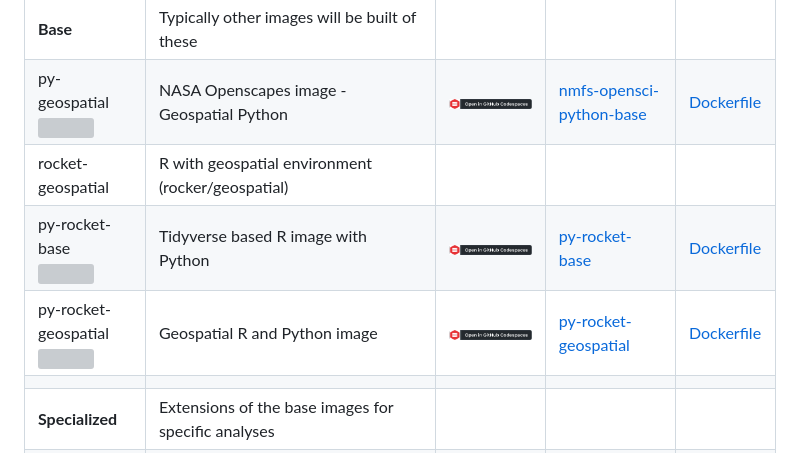
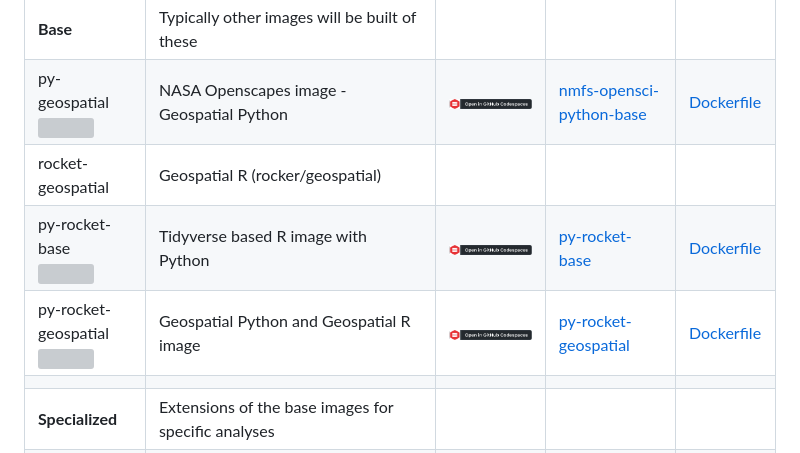
Before and after one commit to nmfs-opensci/container-images, a Markdown page: README.md, the part around the change. Rendered like a GitHub page; grey boxes are pictures that could not be loaded.

```diff
--- a/README.md
+++ b/README.md
@@ -14,9 +14,9 @@ There are many other images in the `images` folder that are experimental in natu
 |-----------|---------------------------|-----------|-----------|-----------|
 |   **Base**      |    Typically other images will be built of these   |      |     |    |
 | py-geospatial <br/> ![](https://ghcr-badge.egpl.dev/nmfs-opensci/container-images%2Fnmfs-opensci-python-base/size?color=%2344cc11&tag=latest&label=image+size&trim=) | NASA Openscapes image - Geospatial Python                                                | [![Open in GitHub Codespaces](./badge_free.png)](https://codespaces.new/nmfs-opensci/container-images?devcontainer_path=.devcontainer%2Fnmfs-opensci-python-base%2Fdevcontainer.json) | [nmfs-opensci-python-base](https://github.com/nmfs-opensci/container-images/pkgs/container/container-images%2Fnmfs-opensci-python-base) | [Dockerfile](https://github.com/nmfs-opensci/container-images/tree/main/images/nmfs-opensci-python-base) |
-| rocket-geospatial     |   R with geospatial environment (rocker/geospatial)    |      |     |    |
-| py-rocket-base <br/> ![](https://ghcr-badge.egpl.dev/nmfs-opensci/container-images%2Fpy-rocket-base/size?color=%2344cc11&tag=latest&label=image+size&trim=) | Tidyverse based R image with Python  |   [![Open in GitHub Codespaces](./badge_free.png)](https://codespaces.new/nmfs-opensci/container-images?devcontainer_path=.devcontainer%2Fpy-rocket-base%2Fdevcontainer.json)   | [py-rocket-base](https://github.com/nmfs-opensci/container-images/pkgs/container/container-images%2Fpy-rocket-base)  | [Dockerfile](https://github.com/nmfs-opensci/container-images/tree/main/images/py-rocket-base)  |
-| py-rocket-geospatial  <br/> ![](https://ghcr-badge.egpl.dev/nmfs-opensci/container-images%2Fpy-rocket-geospatial/size?color=%2344cc11&tag=4.3.3-3.10&label=image+size&trim=)   | Geospatial R and Python image   | [![Open in GitHub Codespaces](./badge_free.png)](https://codespaces.new/nmfs-opensci/container-images?devcontainer_path=.devcontainer%2Fpy-rocket-geospatial%2Fdevcontainer.json) | [py-rocket-geospatial](https://github.com/nmfs-opensci/container-images/pkgs/container/container-images%2Fpy-rocket-geospatial)         | [Dockerfile](https://github.com/nmfs-opensci/container-images/tree/main/images/py-rocket-geospatial)     |
+| rocket-geospatial  |   Geospatial R (rocker/geospatial)   |      |     |    |
+| py-rocket-base <br/> ![](https://ghcr-badge.egpl.dev/nmfs-opensci/container-images%2Fpy-rocket-base/size?color=%2344cc11&tag=latest&label=image+size&trim=) | Tidyverse based R image with Python |   [![Open in GitHub Codespaces](./badge_free.png)](https://codespaces.new/nmfs-opensci/container-images?devcontainer_path=.devcontainer%2Fpy-rocket-base%2Fdevcontainer.json)   | [py-rocket-base](https://github.com/nmfs-opensci/container-images/pkgs/container/container-images%2Fpy-rocket-base)  | [Dockerfile](https://github.com/nmfs-opensci/container-images/tree/main/images/py-rocket-base)  |
+| py-rocket-geospatial  <br/> ![](https://ghcr-badge.egpl.dev/nmfs-opensci/container-images%2Fpy-rocket-geospatial/size?color=%2344cc11&tag=4.3.3-3.10&label=image+size&trim=)   | Geospatial Python and Geospatial R image   | [![Open in GitHub Codespaces](./badge_free.png)](https://codespaces.new/nmfs-opensci/container-images?devcontainer_path=.devcontainer%2Fpy-rocket-geospatial%2Fdevcontainer.json) | [py-rocket-geospatial](https://github.com/nmfs-opensci/container-images/pkgs/container/container-images%2Fpy-rocket-geospatial)         | [Dockerfile](https://github.com/nmfs-opensci/container-images/tree/main/images/py-rocket-geospatial)     |
 |         |       |      |     |    |
 |   **Specialized**      |   Extensions of the base images for specific analyses    |      |     |    |
 | arcgis  <br/> ![](https://ghcr-badge.egpl.dev/nmfs-opensci/container-images%2Farcgis/size?color=%2344cc11&tag=latest&label=image+size&trim=)   | For using ArcGIS within Jupyter Lab    |  [![Open in GitHub Codespaces](./badge_free.png)](https://codespaces.new/nmfs-opensci/container-images?devcontainer_path=.devcontainer%2Farcgis%2Fdevcontainer.json)  | [arcgis](https://github.com/nmfs-opensci/container-images/pkgs/container/container-images%2Farcgis)  | [Dockerfile](https://github.com/nmfs-opensci/container-images/tree/main/images/arcgis)  |
```
